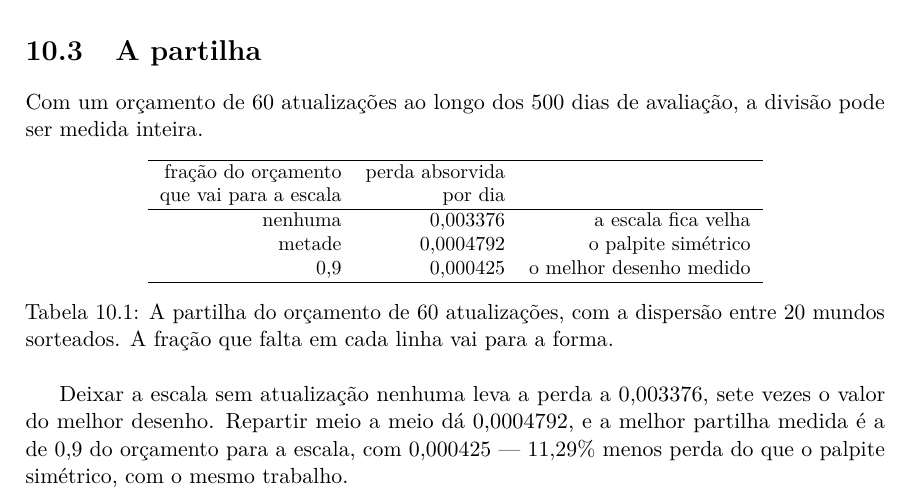
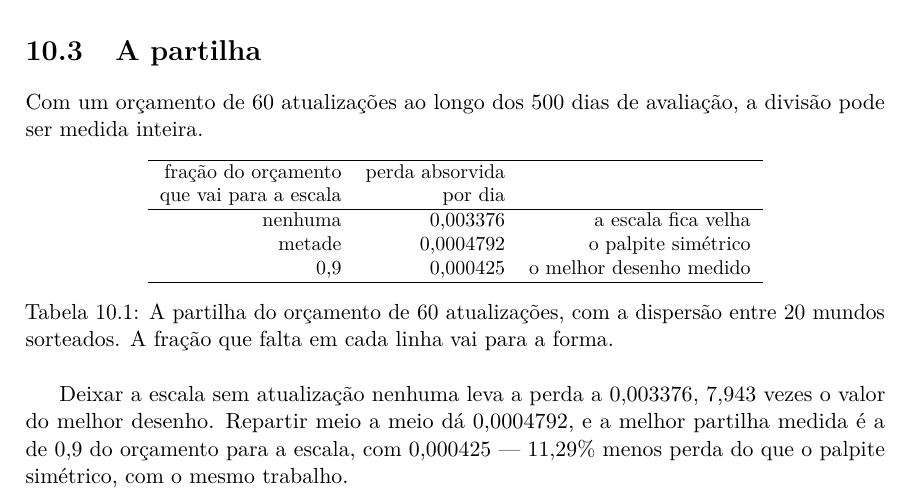
Before and after one commit to 0b3st4f3r4/k-frevo, a LaTeX thesis (livro/livro.tex, which reads livro/capitulos/10_partilha_do_relogio.tex, livro/numeros.tex): part of page 56 of 110, cut so that both start at the same text. Compiled offline with pdfLaTeX.

Commit message:
capitulo 10: a razao de sete vezes, e o contrato com a licao do dia
"sete vezes" descrevia uma razao medida de 7,943, que arredonda para oito. O
multiplo de uma grandeza medida nao se digita: passou a sair do laboratorio como
partilha_razao_sem_escala_sobre_melhor (7,943).

O contrato ganhou as duas licoes do dia e, para caber, perdeu uma entrada de
resultado de capitulo inteiramente contida na memoria-chave. A entrada da partilha
carregava o numero velho e foi corrigida na propria ata.

```diff
--- a/livro/capitulos/10_partilha_do_relogio.tex
+++ b/livro/capitulos/10_partilha_do_relogio.tex
@@ -92,8 +92,9 @@ de avaliação, a divisão pode ser medida inteira.
   \label{tab:partilha}
 \end{table}
 
-Deixar a escala sem atualização nenhuma leva a perda a \numPartilhaSemAtualizarEscala{}, sete vezes
-o valor do melhor desenho. Repartir meio a meio dá \numPartilhaMeioAMeio{}, e a melhor partilha
+Deixar a escala sem atualização nenhuma leva a perda a \numPartilhaSemAtualizarEscala{},
+\numPartilhaRazaoSemEscalaSobreMelhor{} vezes o valor do melhor desenho. Repartir meio a meio dá
+\numPartilhaMeioAMeio{}, e a melhor partilha
 medida é a de \numPartilhaMelhorFracao{} do orçamento para a escala, com
 \numPartilhaMelhor{} --- \numPartilhaGanhoMeioAMeioPct\% menos perda do que o palpite simétrico, com
 o mesmo trabalho.
--- a/livro/numeros.tex
+++ b/livro/numeros.tex
@@ -625,6 +625,7 @@
 \newcommand{\numPartilhaQuaseTodaVinte}{0,0005189}
 \newcommand{\numPartilhaRazaoEscala}{4,554}
 \newcommand{\numPartilhaRazaoForma}{0,9652}
+\newcommand{\numPartilhaRazaoSemEscalaSobreMelhor}{7,943}
 \newcommand{\numPartilhaSemAtualizarEscala}{0,003376}
 \newcommand{\numPartilhaSementes}{20}
 \newcommand{\numPartilhaSobra}{0,0003968}
```
Also changed, not shown: AGENTS.md (+4 -3 lines), livro/figuras/E11_partilha_do_relogio_1.pdf, livro/figuras/E11_partilha_do_relogio_2.pdf, livro/livro.pdf, 2 other files.
